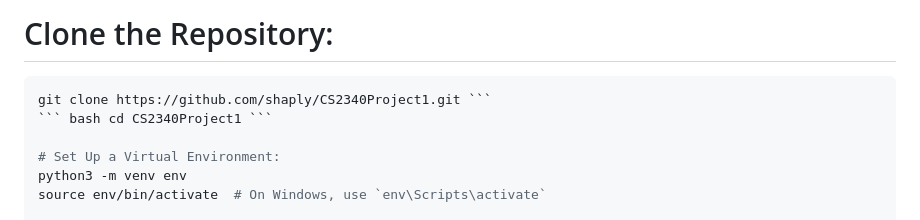
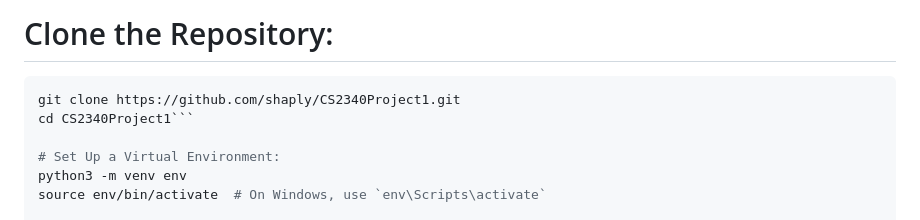
Before and after one commit to shaply/CS2340Project1, a Markdown page: README.md, the part around the change. GitHub-like rendering.

````diff
--- a/README.md
+++ b/README.md
@@ -17,8 +17,8 @@ To set up the GT Movies Store locally, follow these steps:
 
 # Clone the Repository:
 ``` bash
-git clone https://github.com/shaply/CS2340Project1.git ```
-``` bash cd CS2340Project1 ```
+git clone https://github.com/shaply/CS2340Project1.git
+cd CS2340Project1```
 
 # Set Up a Virtual Environment:
 python3 -m venv env
````
